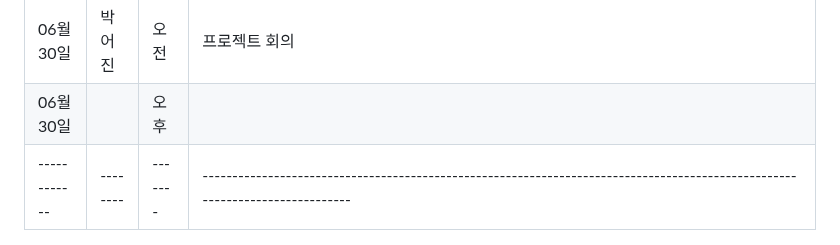
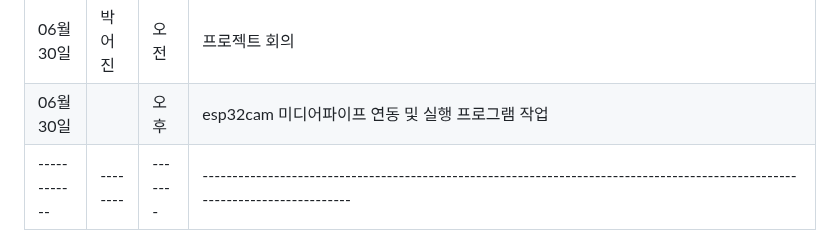
Before and after one commit to PiriKIM/KUiotFinalProject, a Markdown page: README.md, the part around the change. Drawn GitHub-style.

```diff
--- a/README.md
+++ b/README.md
@@ -97,7 +97,7 @@ IoT 빅데이터 SW 개발자 과정 파이널 프로젝트
 | 06월 30일  | 송우림 | 오전  |  자세 등급(a~e) 수동 입력을 기반으로, 해당 자세를 취했을 때의 33개 랜드마크 좌표(x, y)를 데이터베이스에 저장하는 pose_grade_collector.py 스크립트 작성. 머신러닝 기반 자세 분류 모델 학습을 위한 데이터셋 구축 목적, 프로젝트 회의 |
 | 06월 30일  |  | 오후  |                                                 |
 | 06월 30일  | 박어진 | 오전  |  프로젝트 회의                                            |
-| 06월 30일  |  | 오후  |                                               |
+| 06월 30일  |  | 오후  |  esp32cam 미디어파이프 연동 및 실행 프로그램 작업                                            |
 |------------|--------|-------|-----------------------------------------------------------------------------------------------------------------------------|
 
 ## 📌 프로젝트 개요
```
